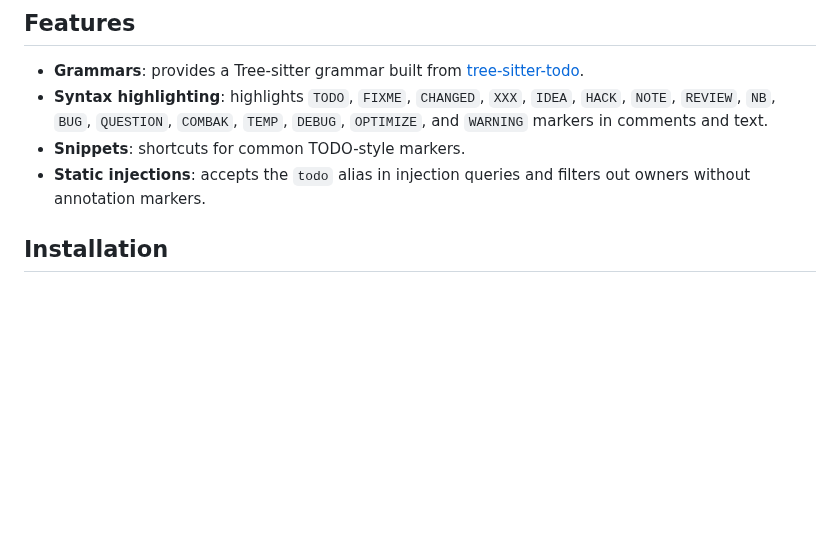
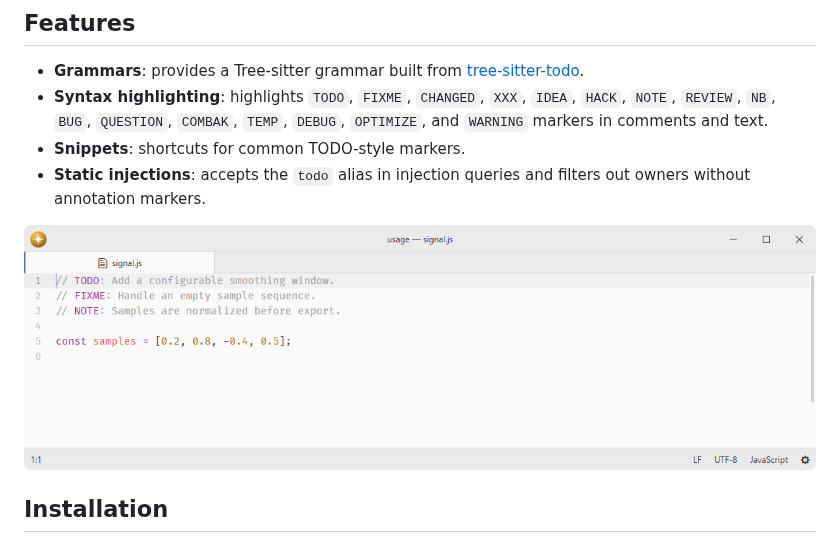
Before and after one commit to lumine-code/language-todo, a Markdown page: README.md, the part around the change. GitHub-like rendering; pictures changed too: .github/demo.png (added); blank space fills up the shorter version.

Commit message:
Add screenshots beneath the feature list

```diff
--- a/README.md
+++ b/README.md
@@ -11,6 +11,8 @@ Fork of [pulsar-edit/pulsar](https://github.com/pulsar-edit/pulsar) (`packages/l
 - **Snippets**: shortcuts for common TODO-style markers.
 - **Static injections**: accepts the `todo` alias in injection queries and filters out owners without annotation markers.
 
+![Highlight task annotations inside source comments.](.github/demo.png)
+
 ## Installation
 
 To install `language-todo` search for it in the Install pane of the Lumine settings, or run the command `lumine --install lumine-code/language-todo`.
```
Also changed, not shown: 1 other file.
